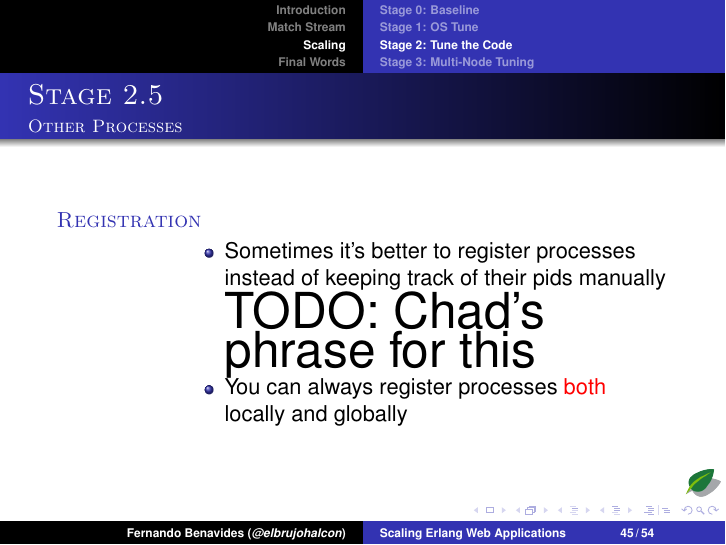
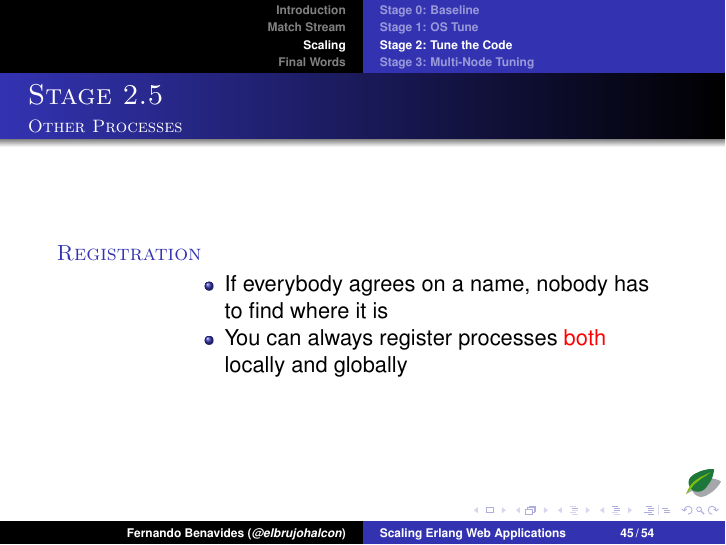
Before and after one commit to chinnucsk/erlang_factory-1, LaTeX slides (brujo/scaling-erlang.tex): page 68 of 82. Compiled offline with pdfLaTeX.

Commit message:
Just missing a drawing and 2 TODOs

```diff
--- a/brujo/scaling-erlang.tex
+++ b/brujo/scaling-erlang.tex
@@ -690,8 +690,7 @@ init(MatchId) ->
 	\begin{description}
 		\item<+->[Registration]\ \\
 			\begin{itemize}
-				\item Sometimes it's better to register processes instead of keeping track of their pids manually
-				{\Huge TODO: Chad's phrase for this}
+				\item If everybody agrees on a name, nobody has to find where it is
 				\item You can always register processes \alert{both} locally and globally
 			\end{itemize}
 	\end{description}
```
Also changed, not shown: brujo/scaling-erlang.pdf.
